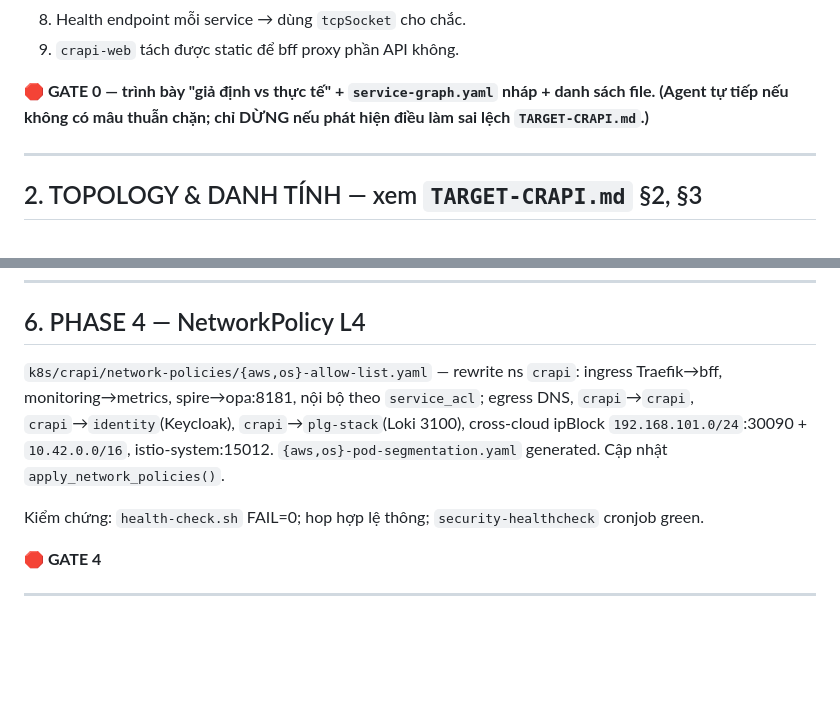
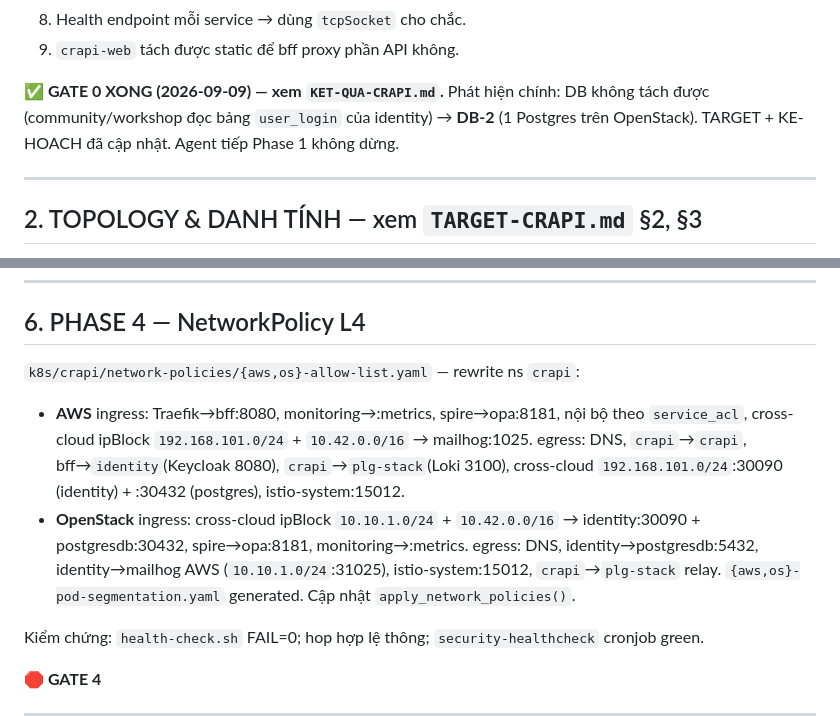
Before and after one commit to HoangBaoPhuoc/Zero-Trust-based-Security-Detection-and-Response, a Markdown page: KE-HOACH-CRAPI.md, 2 parts joined by grey strips. Drawn GitHub-style; blank space fills up the shorter version.

```diff
--- a/KE-HOACH-CRAPI.md
+++ b/KE-HOACH-CRAPI.md
@@ -54,7 +54,7 @@ Terraform, Ansible (baseline/k3s/wireguard/promtail), SPIRE server/agent + root
 8. Health endpoint mỗi service → dùng `tcpSocket` cho chắc.
 9. `crapi-web` tách được static để bff proxy phần API không.
 
-**🛑 GATE 0 — trình bày "giả định vs thực tế" + `service-graph.yaml` nháp + danh sách file. (Agent tự tiếp nếu không có mâu thuẫn chặn; chỉ DỪNG nếu phát hiện điều làm sai lệch `TARGET-CRAPI.md`.)**
+**✅ GATE 0 XONG (2026-09-09) — xem `KET-QUA-CRAPI.md`.** Phát hiện chính: DB không tách được (community/workshop đọc bảng `user_login` của identity) → **DB-2** (1 Postgres trên OpenStack). TARGET + KE-HOACH đã cập nhật. Agent tiếp Phase 1 không dừng.
 
 ---
 
@@ -170,7 +170,10 @@ CUSTOM→`opa-ext-authz`: `bff`, `crapi-web`, `crapi-community`, `crapi-workshop
 
 ## 6. PHASE 4 — NetworkPolicy L4
 
-`k8s/crapi/network-policies/{aws,os}-allow-list.yaml` — rewrite ns `crapi`: ingress Traefik→bff, monitoring→metrics, spire→opa:8181, nội bộ theo `service_acl`; egress DNS, `crapi`→`crapi`, `crapi`→`identity`(Keycloak), `crapi`→`plg-stack`(Loki 3100), cross-cloud ipBlock `192.168.101.0/24`:30090 + `10.42.0.0/16`, istio-system:15012. `{aws,os}-pod-segmentation.yaml` generated. Cập nhật `apply_network_policies()`.
+`k8s/crapi/network-policies/{aws,os}-allow-list.yaml` — rewrite ns `crapi`:
+- **AWS** ingress: Traefik→bff:8080, monitoring→:metrics, spire→opa:8181, nội bộ theo `service_acl`, cross-cloud ipBlock `192.168.101.0/24` + `10.42.0.0/16` → mailhog:1025. egress: DNS, `crapi`→`crapi`, bff→`identity`(Keycloak 8080), `crapi`→`plg-stack`(Loki 3100), cross-cloud `192.168.101.0/24`:30090 (identity) + :30432 (postgres), istio-system:15012.
+- **OpenStack** ingress: cross-cloud ipBlock `10.10.1.0/24` + `10.42.0.0/16` → identity:30090 + postgresdb:30432, spire→opa:8181, monitoring→:metrics. egress: DNS, identity→postgresdb:5432, identity→mailhog AWS (`10.10.1.0/24`:31025), istio-system:15012, `crapi`→`plg-stack` relay.
+`{aws,os}-pod-segmentation.yaml` generated. Cập nhật `apply_network_policies()`.
 
 Kiểm chứng: `health-check.sh` FAIL=0; hop hợp lệ thông; `security-healthcheck` cronjob green.
 
```
Also changed, not shown: other parts of KE-HOACH-CRAPI.md (+13 -13 lines), KET-QUA-CRAPI.md (added, +34 -0 lines), TARGET-CRAPI.md (+23 -25 lines).
